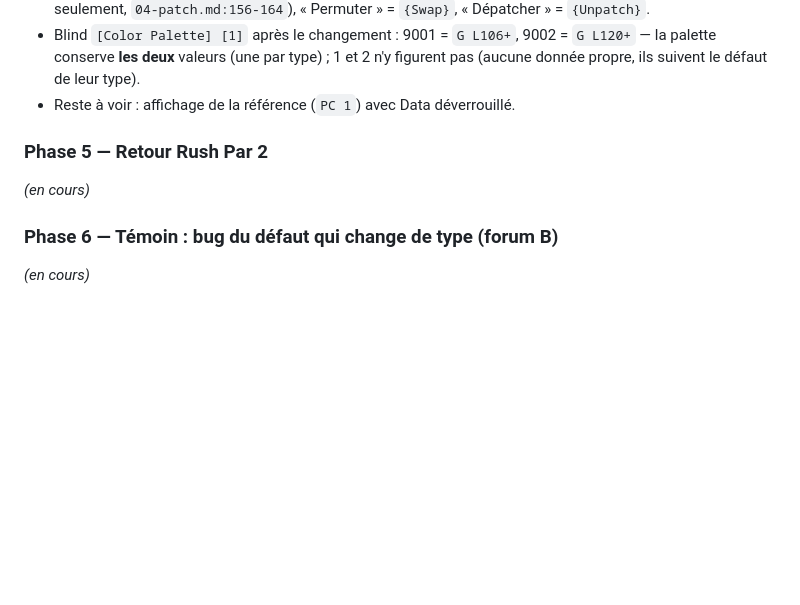
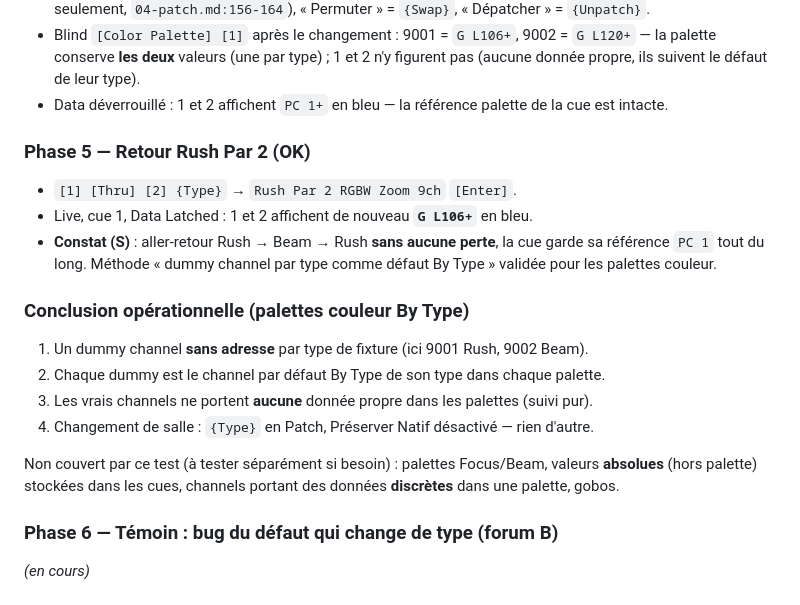
Before and after one commit to pastrestresbien-collab/macro2eos, a Markdown page: manuals/operations-manual/JOURNAL_observations_banc.md, the part around the change. Rendered like a GitHub page; blank space fills up the shorter version.

Commit message:
Journal banc: phase 5, aller-retour de type sans perte, methode dummy validee
Co-Authored-By: Claude Opus 5.5 <noreply@anthropic.com>
Claude-Session: https://claude.ai/code/session_016ashtjRAt5ssUG9og4A9QW

```diff
--- a/manuals/operations-manual/JOURNAL_observations_banc.md
+++ b/manuals/operations-manual/JOURNAL_observations_banc.md
@@ -57,11 +57,27 @@ adresse par type de fixture, porteur des valeurs par défaut des palettes By Typ
 - Blind `[Color Palette] [1]` après le changement : 9001 = `G L106+`, 9002 = `G L120+`
   — la palette conserve **les deux** valeurs (une par type) ; 1 et 2 n'y figurent pas
   (aucune donnée propre, ils suivent le défaut de leur type).
-- Reste à voir : affichage de la référence (`PC 1`) avec Data déverrouillé.
+- Data déverrouillé : 1 et 2 affichent `PC 1+` en bleu — la référence palette de la cue
+  est intacte.
 
-### Phase 5 — Retour Rush Par 2
+### Phase 5 — Retour Rush Par 2 (OK)
 
-_(en cours)_
+- `[1] [Thru] [2] {Type}` → `Rush Par 2 RGBW Zoom 9ch` `[Enter]`.
+- Live, cue 1, Data Latched : 1 et 2 affichent de nouveau **`G L106+`** en bleu.
+- **Constat (S)** : aller-retour Rush → Beam → Rush **sans aucune perte**, la cue garde
+  sa référence `PC 1` tout du long. Méthode « dummy channel par type comme défaut By
+  Type » validée pour les palettes couleur.
+
+### Conclusion opérationnelle (palettes couleur By Type)
+
+1. Un dummy channel **sans adresse** par type de fixture (ici 9001 Rush, 9002 Beam).
+2. Chaque dummy est le channel par défaut By Type de son type dans chaque palette.
+3. Les vrais channels ne portent **aucune** donnée propre dans les palettes (suivi pur).
+4. Changement de salle : `{Type}` en Patch, Préserver Natif désactivé — rien d'autre.
+
+Non couvert par ce test (à tester séparément si besoin) : palettes Focus/Beam, valeurs
+**absolues** (hors palette) stockées dans les cues, channels portant des données
+**discrètes** dans une palette, gobos.
 
 ### Phase 6 — Témoin : bug du défaut qui change de type (forum B)
 
```
